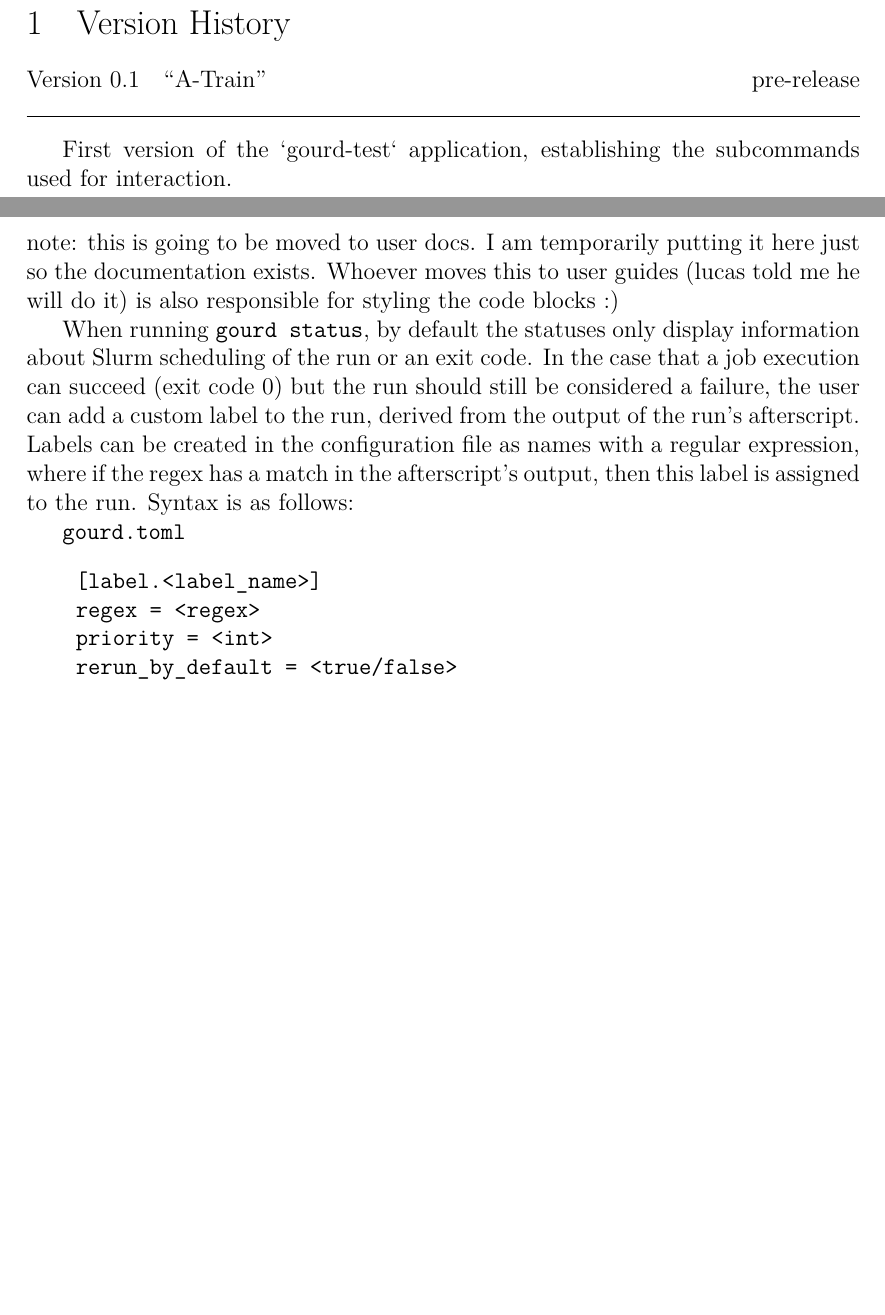
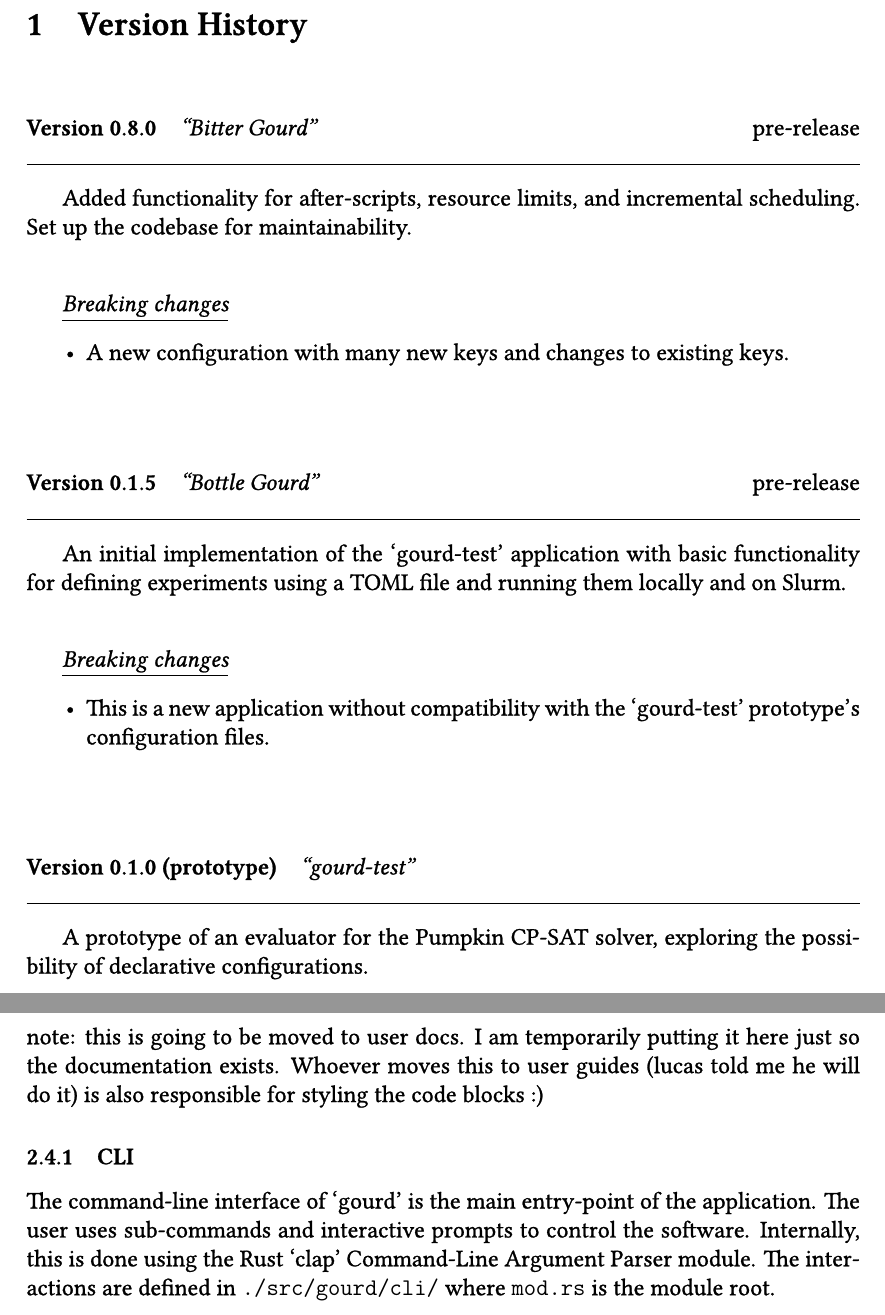
Before and after one commit to RobbinBaauw/gourd, a LaTeX document (docs/maintainer/src/maintainer.tex, which reads docs/maintainer/src/architecture/section.tex, docs/maintainer/src/preamble.tex, docs/maintainer/src/version-history/section.tex): two parts of pages 3 and 6 of 9 before the commit and two parts of pages 3 and 7 of 9 after it, joined at a grey line, cut so that both start at the same text, the shorter picture padded with empty space. Compiled offline with XeLaTeX.

Commit message:
bump version and add to maintainer docs

```diff
--- a/docs/maintainer/src/architecture/section.tex
+++ b/docs/maintainer/src/architecture/section.tex
@@ -105,15 +122,10 @@ note: this is going to be moved to user docs.
 I am temporarily putting it here just so the documentation exists.
 Whoever moves this to user guides (lucas told me he will do it) is also responsible for styling the code blocks :)
 
-When running \verb|gourd status|, by default the statuses only display information about Slurm scheduling of the run or an exit code.
-In the case that a job execution can succeed (exit code 0) but the run should still be considered a failure, the user can add a custom label to the run, derived from the output of the run's afterscript.
-Labels can be created in the configuration file as names with a regular expression, where if the regex has a match in the afterscript's output, then this label is assigned to the run.
-Syntax is as follows:
+\subsubsection{CLI}
 
-\texttt{gourd.toml}
-\begin{verbatim}
-    [label.<label_name>]
-    regex = <regex>
-    priority = <int>
-    rerun_by_default = <true/false>
-\end{verbatim}
+The command-line interface of `gourd' is the main entry-point of the
+application. The user uses sub-commands and interactive prompts to control
+the software. Internally, this is done using the Rust `clap' Command-Line
+Argument Parser module. The interactions are defined in
+\verb|./src/gourd/cli/| where \verb|mod.rs| is the module root.
--- a/docs/maintainer/src/preamble.tex
+++ b/docs/maintainer/src/preamble.tex
@@ -14,10 +19,6 @@
 
 \usepackage{tikz}
 \usepackage{framed}
-
-% Math and symbols
-\usepackage{amsmath}
-\usepackage{amssymb}
 
 % Narrower margins
 \usepackage{geometry}[margin=1in]
--- a/docs/maintainer/src/version-history/section.tex
+++ b/docs/maintainer/src/version-history/section.tex
@@ -5,6 +5,31 @@
 \input{version-history/definitions}
 % \version{x} for start of version x section
 
-\version{0.1}{A-Train}{pre-release}
+\version{0.8.0}{Bitter Gourd}{pre-release}
 
-First version of the `gourd-test` application, establishing the subcommands used for interaction.
+Added functionality for after-scripts, resource limits,
+and incremental scheduling. Set up the codebase for
+maintainability.
+
+\breakingchanges
+\begin{itemize}
+\item A new configuration with many new keys and
+changes to existing keys.
+\end{itemize}
+
+\version{0.1.5}{Bottle Gourd}{pre-release}
+
+An initial implementation of the `gourd-test' application
+with basic functionality for defining experiments using a
+TOML file and running them locally and on Slurm.
+
+\breakingchanges
+\begin{itemize}
+\item This is a new application without compatibility with
+the `gourd-test' prototype's configuration files.
+\end{itemize}
+
+\version{0.1.0 (prototype)}{gourd-test}{}
+
+A prototype of an evaluator for the Pumpkin CP-SAT solver,
+exploring the possibility of declarative configurations.
```
Also changed, not shown: Cargo.toml (+1 -1 lines), docs/maintainer/src/version-history/definitions.tex (+5 -0 lines), docs/user/gourd.tex (+0 -1 lines), docs/maintainer/src/architecture/section.tex (53 more changed lines), docs/maintainer/src/preamble.tex (13 more changed lines), 1 other file.
